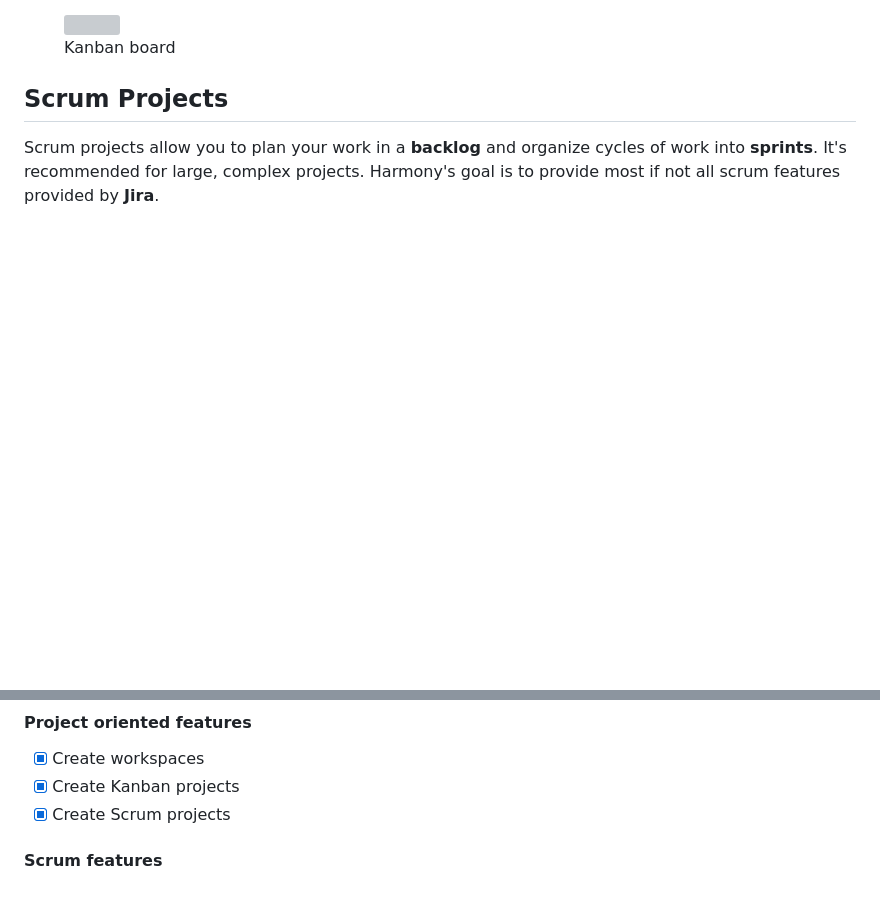
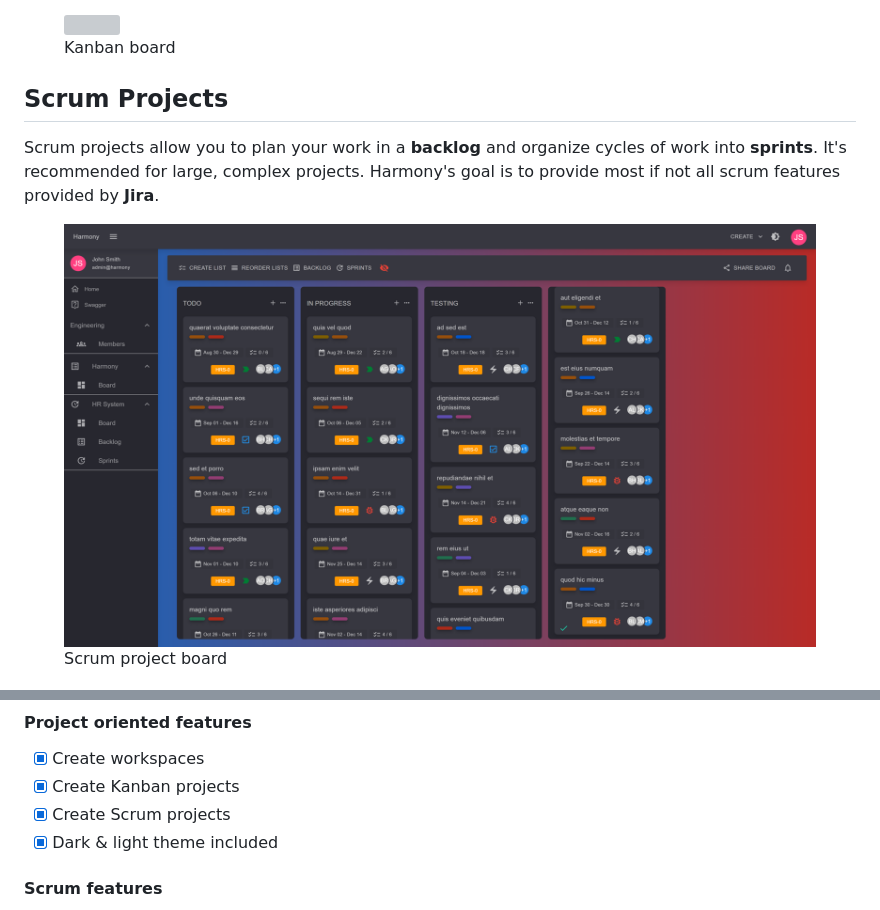
Before and after one commit to chsakell/harmony-docs, a Markdown page: overview/features.md, 2 parts joined by grey strips. Rendered like a GitHub page; pictures changed too: .gitbook/assets/board-dark.png (added); blank space fills up the shorter version; grey boxes are pictures that could not be loaded.

Commit message:
GITBOOK-70: change request with no subject merged in GitBook

```diff
--- a/overview/features.md
+++ b/overview/features.md
@@ -10,6 +10,8 @@ Harmony already implements most features if not all, of a Kanban style project m
 
 Scrum projects allow you to plan your work in a **backlog** and organize cycles of work into **sprints**. It's recommended for large, complex projects. Harmony's goal is to provide most if not all scrum features provided by **Jira**.&#x20;
 
+<figure><img src="../.gitbook/assets/board-dark.png" alt=""><figcaption><p>Scrum project board</p></figcaption></figure>
+
 <div>
 
 <figure><img src="../.gitbook/assets/backlog-create-issue.png" alt=""><figcaption><p>Backlog</p></figcaption></figure>
@@ -39,6 +37,7 @@ All board updates are smoothly synced via WebSocket connection across all connec
 * [x] Create workspaces
 * [x] Create Kanban projects
 * [x] Create Scrum projects
+* [x] Dark & light theme included
 
 #### Scrum features
 
```
Also changed, not shown: other parts of overview/features.md (+0 -4 lines).
